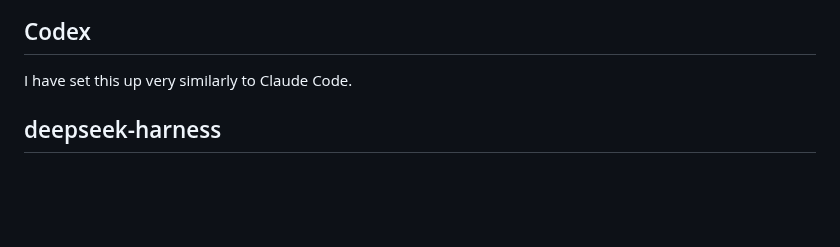
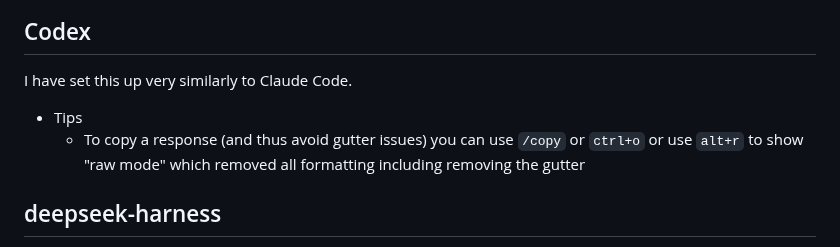
Before and after one commit to ldsands/UsefulCodeSnippets, a Markdown page: OtherSoftware/AIApplications/AIHarnessSettingsConfigs.md, the part around the change. Drawn GitHub-style; blank space fills up the shorter version.

Commit message:
add tips for response copying in AI Harness Settings; introduce deepseek-harness section

```diff
--- a/OtherSoftware/AIApplications/AIHarnessSettingsConfigs.md
+++ b/OtherSoftware/AIApplications/AIHarnessSettingsConfigs.md
@@ -221,6 +221,9 @@
 ## Codex
 
 I have set this up very similarly to Claude Code.
+
+- Tips
+    - To copy a response (and thus avoid gutter issues) you can use `/copy` or `ctrl+o` or use `alt+r` to show "raw mode" which removed all formatting including removing the gutter
 
 ## deepseek-harness
 
```
